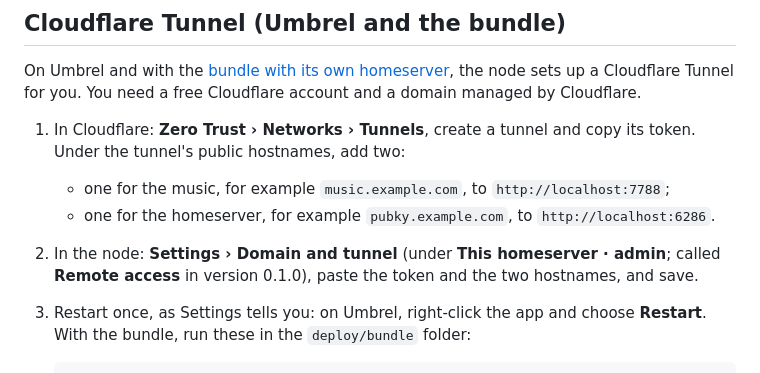
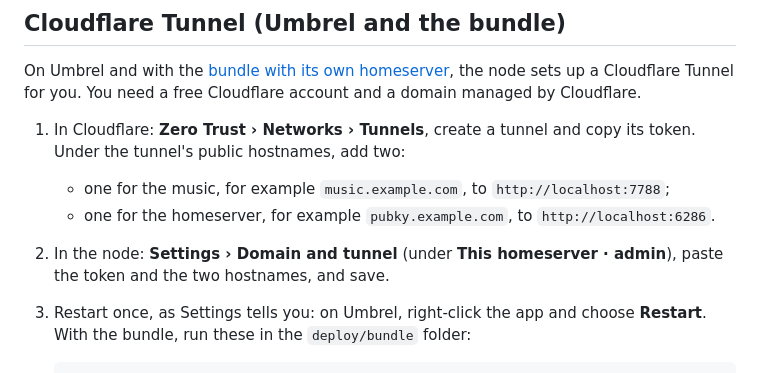
Before and after one commit to gillohner/pubky-music-node, a Markdown page: docs/guides/remote-access.md, the part around the change. Rendered like a GitHub page.

Commit message:
docs: drop the 0.1.0 name of Domain and tunnel from the remote access guide
0.2.0 is released, so the old name no longer helps anyone.

Co-Authored-By: Claude Fable 5.1 <noreply@anthropic.com>

```diff
--- a/docs/guides/remote-access.md
+++ b/docs/guides/remote-access.md
@@ -56,8 +56,8 @@ managed by Cloudflare.
    Under the tunnel's public hostnames, add two:
    - one for the music, for example `music.example.com`, to `http://localhost:7788`;
    - one for the homeserver, for example `pubky.example.com`, to `http://localhost:6286`.
-2. In the node: **Settings › Domain and tunnel** (under **This homeserver · admin**; called
-   **Remote access** in version 0.1.0), paste the token and the two hostnames, and save.
+2. In the node: **Settings › Domain and tunnel** (under **This homeserver · admin**), paste the
+   token and the two hostnames, and save.
 3. Restart once, as Settings tells you: on Umbrel, right-click the app and choose **Restart**.
    With the bundle, run these in the `deploy/bundle` folder:
 
```
